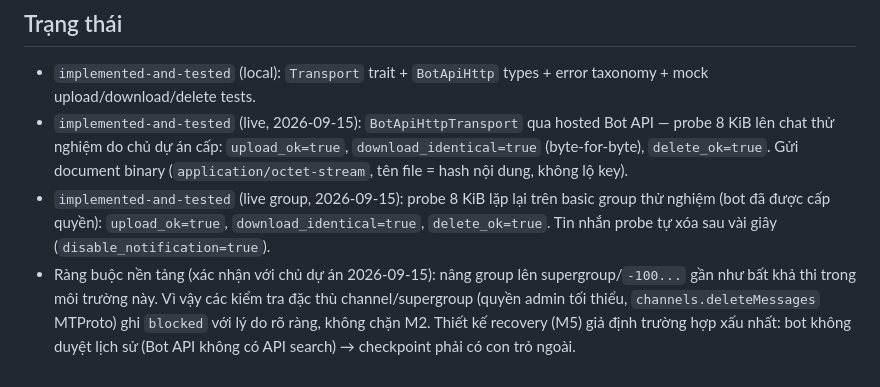
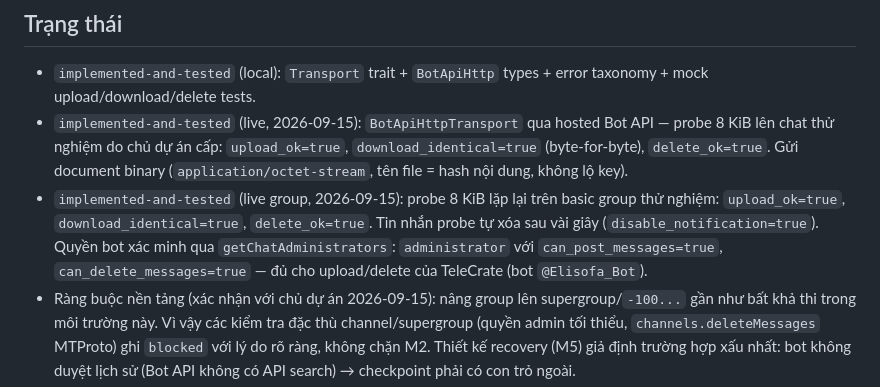
Before and after one commit to ZkIsHere/TeleCrate, a Markdown page: docs/telegram-capability.md, the part around the change. GitHub-like rendering.

Commit message:
docs: xac minh quyen admin bot tren group thu nghiem
- getChatAdministrators: bot administrator, can_post_messages + can_delete_messages = true
- Du cho nhu cau TeleCrate (upload/delete blob)

```diff
--- a/docs/telegram-capability.md
+++ b/docs/telegram-capability.md
@@ -41,8 +41,10 @@ Không chuyển sang user session khi gặp lỗi. Không quay vòng tài khoả
   `download_identical=true` (byte-for-byte), `delete_ok=true`. Gửi document binary
   (`application/octet-stream`, tên file = hash nội dung, không lộ key).
 - `implemented-and-tested` (live group, 2026-09-15): probe 8 KiB lặp lại trên basic group
-  thử nghiệm (bot đã được cấp quyền): `upload_ok=true`, `download_identical=true`,
-  `delete_ok=true`. Tin nhắn probe tự xóa sau vài giây (`disable_notification=true`).
+  thử nghiệm: `upload_ok=true`, `download_identical=true`, `delete_ok=true`. Tin nhắn probe
+  tự xóa sau vài giây (`disable_notification=true`). Quyền bot xác minh qua
+  `getChatAdministrators`: `administrator` với `can_post_messages=true`,
+  `can_delete_messages=true` — đủ cho upload/delete của TeleCrate (bot `@Elisofa_Bot`).
 - Ràng buộc nền tảng (xác nhận với chủ dự án 2026-09-15): nâng group lên supergroup/`-100...`
   gần như bất khả thi trong môi trường này. Vì vậy các kiểm tra đặc thù channel/supergroup
   (quyền admin tối thiểu, `channels.deleteMessages` MTProto) ghi `blocked` với lý do rõ ràng,
```
